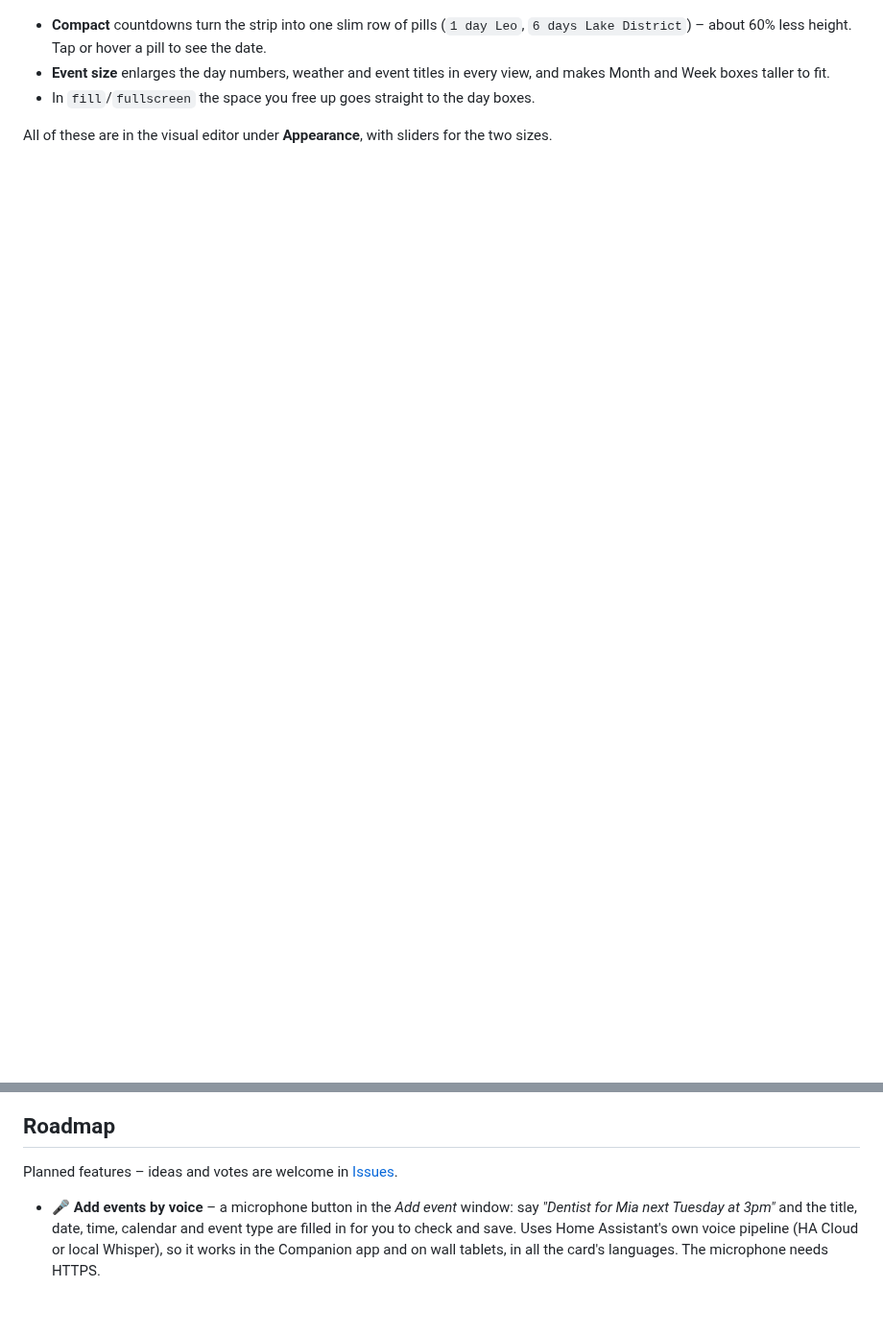
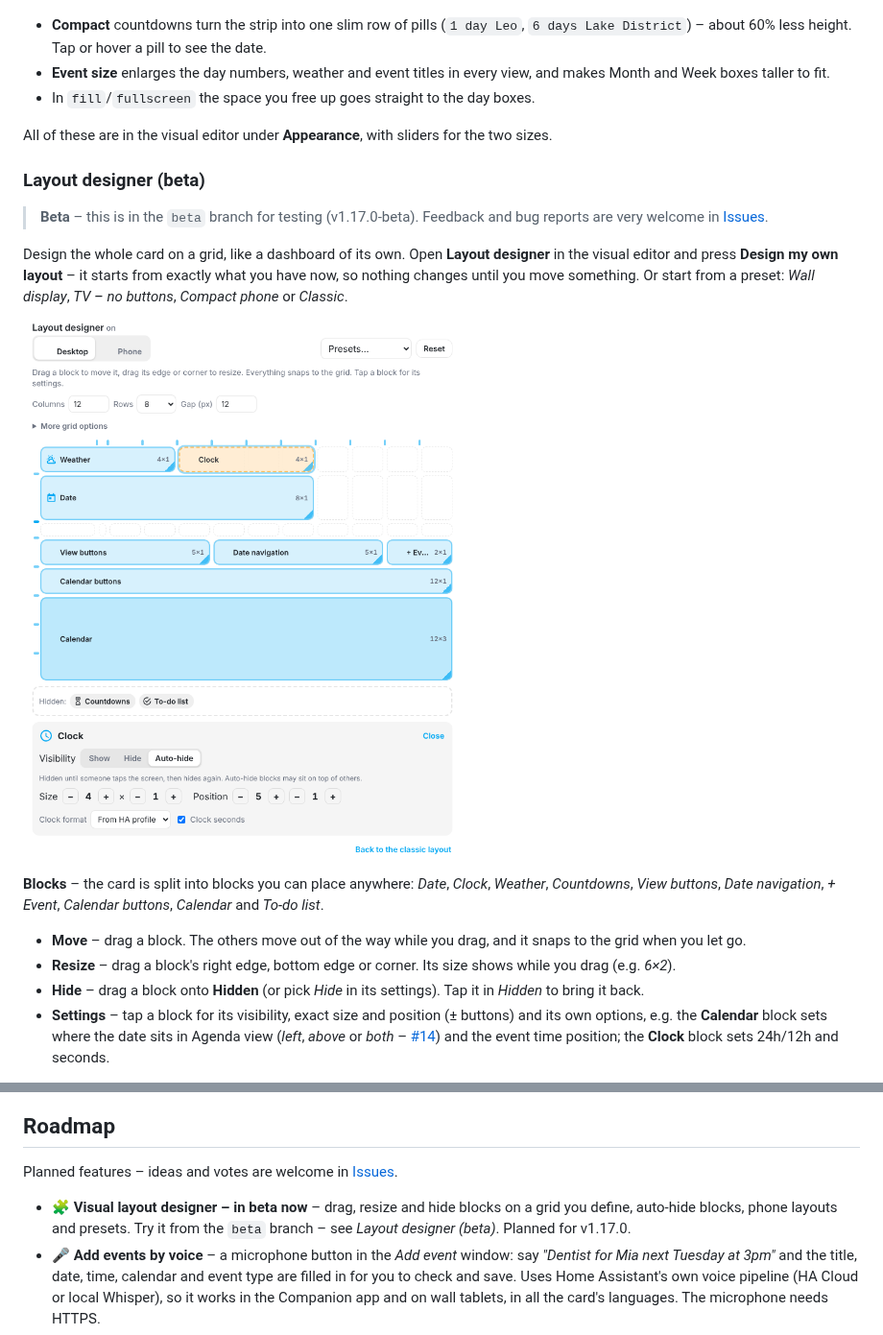
Before and after one commit to mimikm/Home-Calendar-Card, a Markdown page: README.md, 2 parts joined by grey strips. Shown at 96% size. GitHub-like rendering; pictures changed too: images/layout-designer.png (added); blank space fills up the shorter version.

```diff
--- a/README.md
+++ b/README.md
@@ -653,3 +653,18 @@ show_calendar_chips: false   # hide the calendar buttons row
 
 All of these are in the visual editor under **Appearance**, with sliders for the two sizes.
 
+### Layout designer (beta)
+
+> **Beta** – this is in the `beta` branch for testing (v1.17.0-beta). Feedback and bug reports are very welcome in [Issues](https://github.com/mimikm/Home-Calendar-Card/issues).
+
+Design the whole card on a grid, like a dashboard of its own. Open **Layout designer** in the visual editor and press **Design my own layout** – it starts from exactly what you have now, so nothing changes until you move something. Or start from a preset: *Wall display*, *TV – no buttons*, *Compact phone* or *Classic*.
+
+![Layout designer](images/layout-designer.png)
+
+**Blocks** – the card is split into blocks you can place anywhere: *Date*, *Clock*, *Weather*, *Countdowns*, *View buttons*, *Date navigation*, *+ Event*, *Calendar buttons*, *Calendar* and *To-do list*.
+
+- **Move** – drag a block. The others move out of the way while you drag, and it snaps to the grid when you let go.
+- **Resize** – drag a block's right edge, bottom edge or corner. Its size shows while you drag (e.g. *6×2*).
+- **Hide** – drag a block onto **Hidden** (or pick *Hide* in its settings). Tap it in *Hidden* to bring it back.
+- **Settings** – tap a block for its visibility, exact size and position (± buttons) and its own options, e.g. the **Calendar** block sets where the date sits in Agenda view (*left*, *above* or *both* – [#14](https://github.com/mimikm/Home-Calendar-Card/issues/14)) and the event time position; the **Clock** block sets 24h/12h and seconds.
+
@@ -787,6 +842,7 @@ Your own `event_types` names, calendar names and `todo_title` are shown exactly
 
 Planned features – ideas and votes are welcome in [Issues](https://github.com/mimikm/Home-Calendar-Card/issues).
 
+- 🧩 **Visual layout designer – in beta now** – drag, resize and hide blocks on a grid you define, auto-hide blocks, phone layouts and presets. Try it from the `beta` branch – see *Layout designer (beta)*. Planned for v1.17.0.
 - 🎤 **Add events by voice** – a microphone button in the *Add event* window: say *"Dentist for Mia next Tuesday at 3pm"* and the title, date, time, calendar and event type are filled in for you to check and save. Uses Home Assistant's own voice pipeline (HA Cloud or local Whisper), so it works in the Companion app and on wall tablets, in all the card's languages. The microphone needs HTTPS.
 - 🔍 **Calendar filters** – hide events from a calendar by words in the title (e.g. colleagues' *vacation* or *out of office* entries in a work calendar), show only matching events, or hide all-day events. Filtered events stay in Home Assistant for automations.
 - 🌐 **Web panel for wall displays** – show a web page (radar map, bus times, school menu, your own dashboard) or a camera next to the calendar. Choose the position, set its size with a slider or by dragging its edge, zoom the page to fit, auto-refresh, rotate several pages, and lock it so taps can't navigate away. Only works with sites that allow being embedded, and over HTTPS only with `https://` pages.
```
Also changed, not shown: other parts of README.md (+40 -0 lines), images/layout-wall.png (added), 1 other file.
